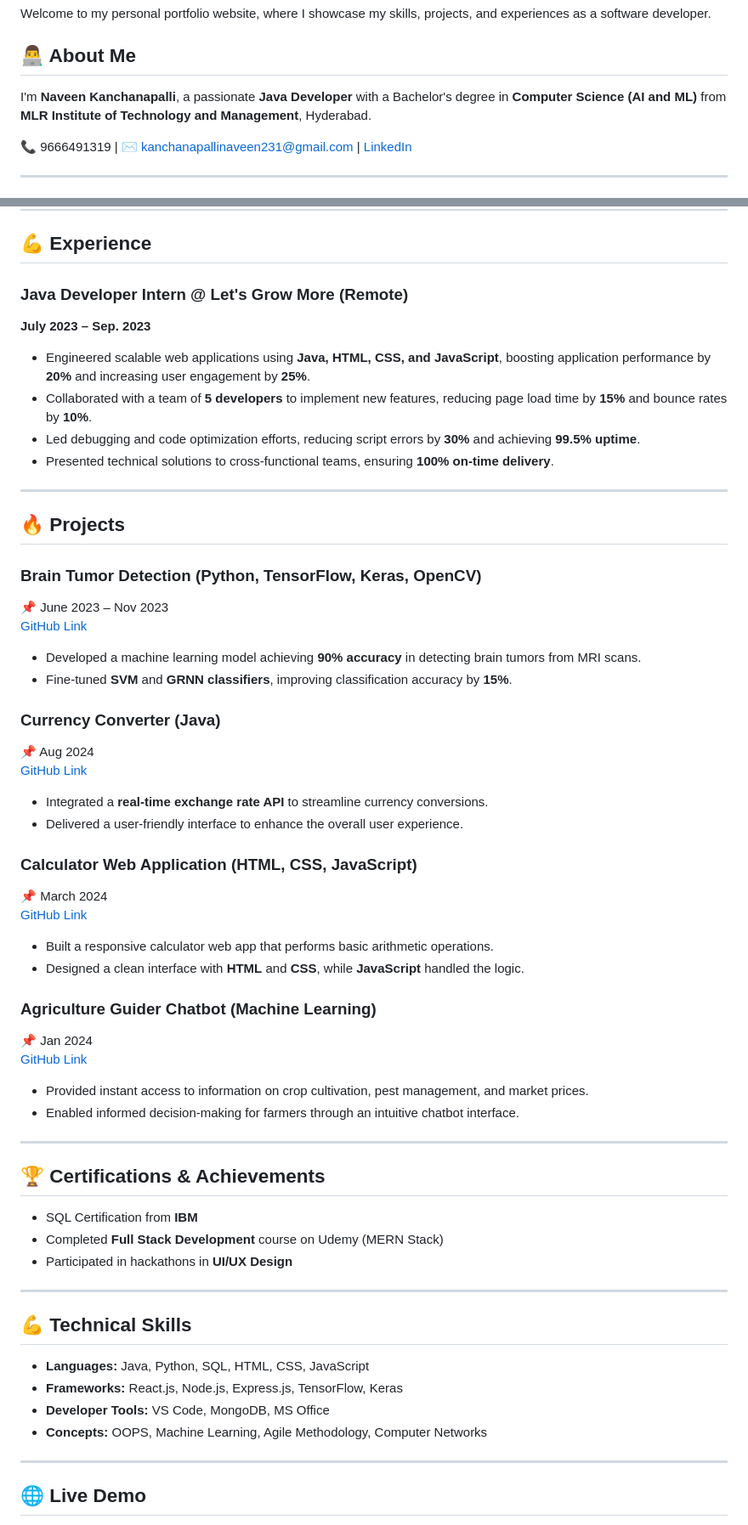
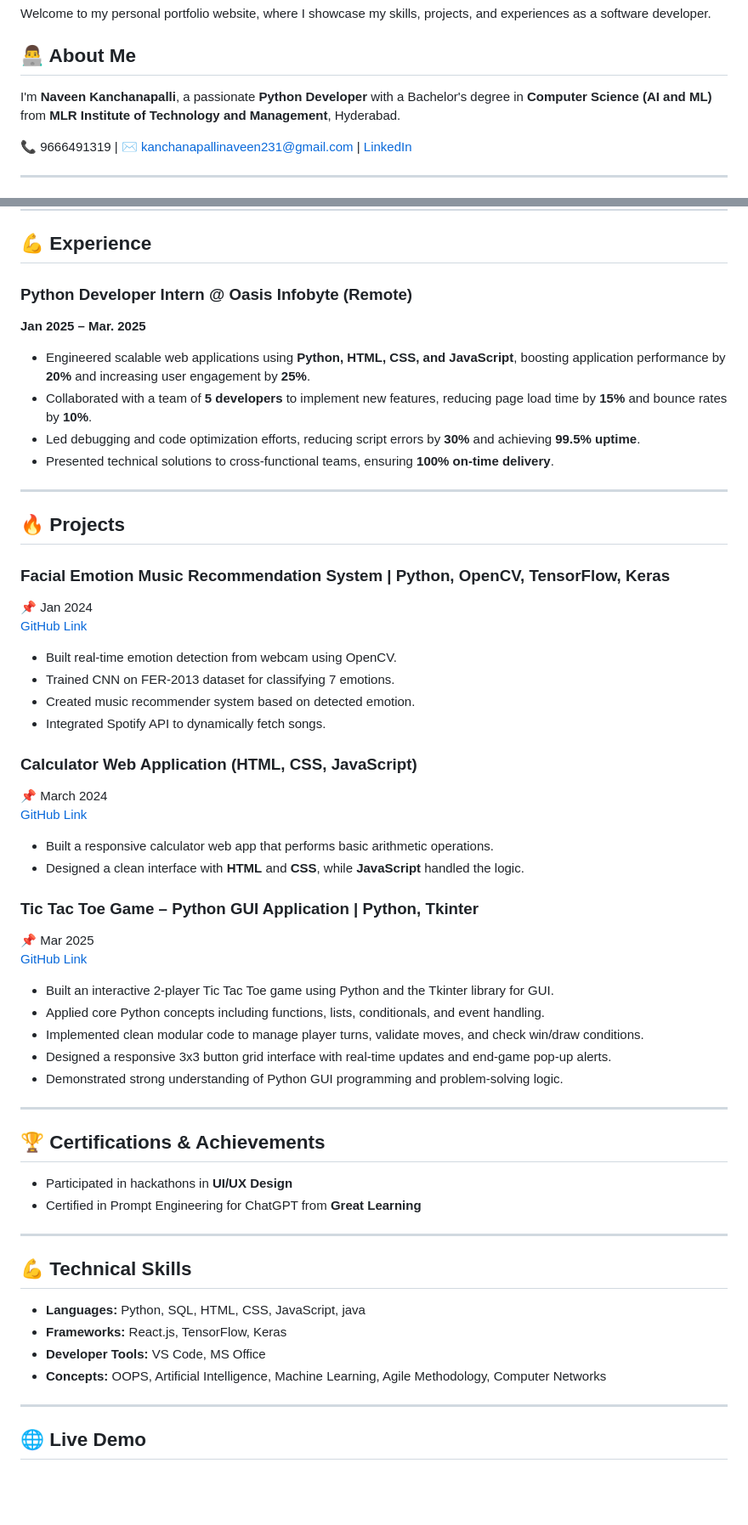
Before and after one commit to Naveenkanchanapalli/Naveen_Profile, a Markdown page: README.md, 2 parts joined by grey strips. Shown: that part at 85% size. Drawn GitHub-style; blank space fills up the shorter version.

```diff
--- a/README.md
+++ b/README.md
@@ -4,7 +4,7 @@
 Welcome to my personal portfolio website, where I showcase my skills, projects, and experiences as a software developer.
 
 ## 👨‍💻 About Me
-I'm **Naveen Kanchanapalli**, a passionate **Java Developer** with a Bachelor's degree in **Computer Science (AI and ML)** from **MLR Institute of Technology and Management**, Hyderabad.
+I'm **Naveen Kanchanapalli**, a passionate **Python Developer** with a Bachelor's degree in **Computer Science (AI and ML)** from **MLR Institute of Technology and Management**, Hyderabad.
 
 📞 9666491319 | ✉️ kanchanapallinaveen231@gmail.com | [LinkedIn](https://linkedin.com/in/naveen-kanchanapalli-8ab19224a)
 
@@ -17,51 +17,48 @@ I'm **Naveen Kanchanapalli**, a passionate **Java Developer** with a Bachelor's
 
 ---
 ## 💪 Experience
-### Java Developer Intern @ Let's Grow More (Remote)
-**July 2023 – Sep. 2023**
-- Engineered scalable web applications using **Java, HTML, CSS, and JavaScript**, boosting application performance by **20%** and increasing user engagement by **25%**.
+### Python Developer Intern @ Oasis Infobyte (Remote)
+**Jan 2025 – Mar. 2025**
+- Engineered scalable web applications using **Python, HTML, CSS, and JavaScript**, boosting application performance by **20%** and increasing user engagement by **25%**.
 - Collaborated with a team of **5 developers** to implement new features, reducing page load time by **15%** and bounce rates by **10%**.
 - Led debugging and code optimization efforts, reducing script errors by **30%** and achieving **99.5% uptime**.
 - Presented technical solutions to cross-functional teams, ensuring **100% on-time delivery**.
 
 ---
 ## 🔥 Projects
-### Brain Tumor Detection (Python, TensorFlow, Keras, OpenCV)
-📌 June 2023 – Nov 2023
+### Facial Emotion Music Recommendation System | Python, OpenCV, TensorFlow, Keras
+📌 Jan 2024
 [GitHub Link](#)
-- Developed a machine learning model achieving **90% accuracy** in detecting brain tumors from MRI scans.
-- Fine-tuned **SVM** and **GRNN classifiers**, improving classification accuracy by **15%**.
-
-### Currency Converter (Java)
-📌 Aug 2024
-[GitHub Link](#)
-- Integrated a **real-time exchange rate API** to streamline currency conversions.
-- Delivered a user-friendly interface to enhance the overall user experience.
-
+ - Built real-time emotion detection from webcam using OpenCV.
+ - Trained CNN on FER-2013 dataset for classifying 7 emotions.
+ - Created music recommender system based on detected emotion.
+ - Integrated Spotify API to dynamically fetch songs.
 ### Calculator Web Application (HTML, CSS, JavaScript)
 📌 March 2024
 [GitHub Link](#)
 - Built a responsive calculator web app that performs basic arithmetic operations.
 - Designed a clean interface with **HTML** and **CSS**, while **JavaScript** handled the logic.
 
-### Agriculture Guider Chatbot (Machine Learning)
-📌 Jan 2024
+###  Tic Tac Toe Game – Python GUI Application | Python, Tkinter
+📌 Mar 2025
 [GitHub Link](#)
-- Provided instant access to information on crop cultivation, pest management, and market prices.
-- Enabled informed decision-making for farmers through an intuitive chatbot interface.
+- Built an interactive 2-player Tic Tac Toe game using Python and the Tkinter library for GUI.
+-  Applied core Python concepts including functions, lists, conditionals, and event handling.
+-  Implemented clean modular code to manage player turns, validate moves, and check win/draw conditions.
+-  Designed a responsive 3x3 button grid interface with real-time updates and end-game pop-up alerts.
+-  Demonstrated strong understanding of Python GUI programming and problem-solving logic.
 
 ---
 ## 🏆 Certifications & Achievements
-- SQL Certification from **IBM**
-- Completed **Full Stack Development** course on Udemy (MERN Stack)
 - Participated in hackathons in **UI/UX Design**
+- Certified in Prompt Engineering for ChatGPT from **Great Learning**
 
 ---
 ## 💪 Technical Skills
-- **Languages:** Java, Python, SQL, HTML, CSS, JavaScript
-- **Frameworks:** React.js, Node.js, Express.js, TensorFlow, Keras
-- **Developer Tools:** VS Code, MongoDB, MS Office
-- **Concepts:** OOPS, Machine Learning, Agile Methodology, Computer Networks
+- **Languages:** Python, SQL, HTML, CSS, JavaScript, java
+- **Frameworks:** React.js, TensorFlow, Keras
+- **Developer Tools:** VS Code, MS Office
+- **Concepts:** OOPS, Artificial Intelligence, Machine Learning, Agile Methodology, Computer Networks
 
 ---
 ## 🌐 Live Demo
```
